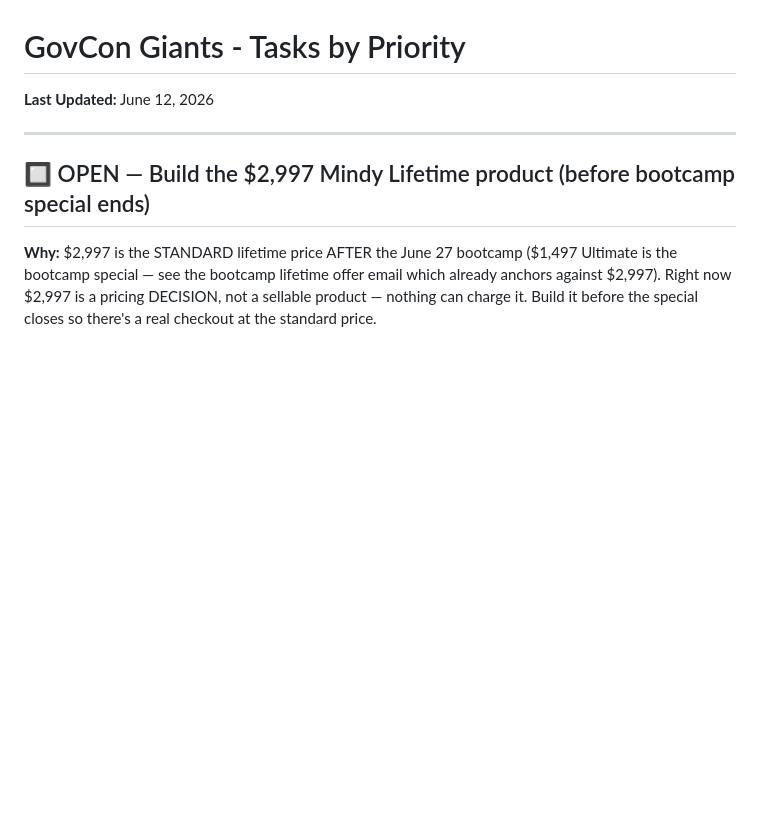
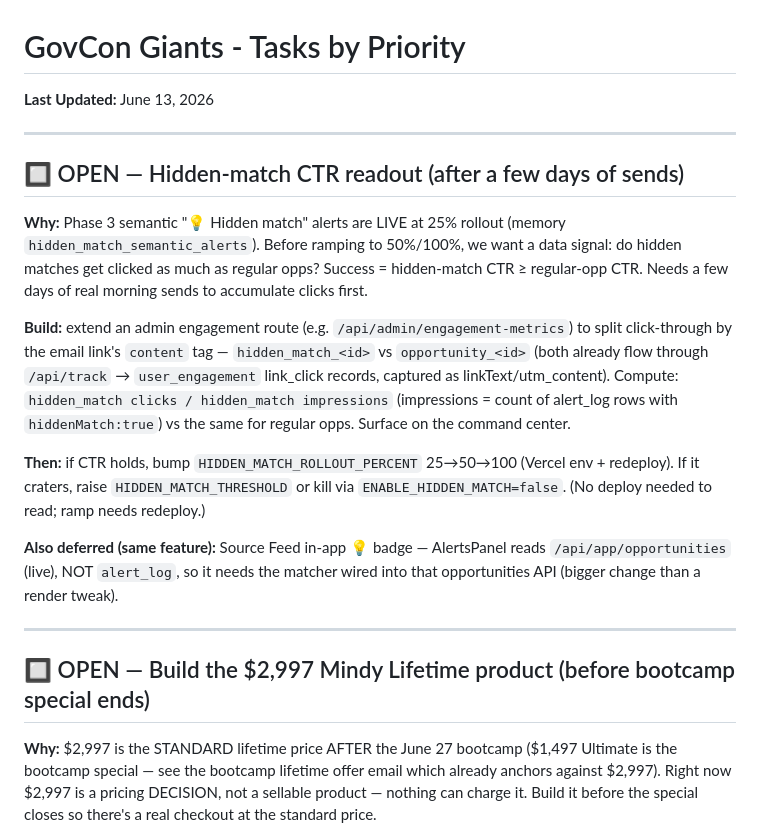
Before and after one commit to ecoffie/market-assassin, a Markdown page: tasks/todo.md, the part around the change. Drawn GitHub-style; blank space fills up the shorter version.

Commit message:
todo: queue hidden-match CTR readout (gate before ramping past 25%)
Co-Authored-By: Claude Opus 4.8 (1M context) <noreply@anthropic.com>

```diff
--- a/tasks/todo.md
+++ b/tasks/todo.md
@@ -1,6 +1,30 @@
 # GovCon Giants - Tasks by Priority
 
-**Last Updated:** June 12, 2026
+**Last Updated:** June 13, 2026
+
+---
+
+## 🔲 OPEN — Hidden-match CTR readout (after a few days of sends)
+
+**Why:** Phase 3 semantic "💡 Hidden match" alerts are LIVE at 25% rollout (memory
+`hidden_match_semantic_alerts`). Before ramping to 50%/100%, we want a data signal:
+do hidden matches get clicked as much as regular opps? Success = hidden-match CTR ≥
+regular-opp CTR. Needs a few days of real morning sends to accumulate clicks first.
+
+**Build:** extend an admin engagement route (e.g. `/api/admin/engagement-metrics`) to
+split click-through by the email link's `content` tag — `hidden_match_<id>` vs
+`opportunity_<id>` (both already flow through `/api/track` → `user_engagement`
+link_click records, captured as linkText/utm_content). Compute:
+`hidden_match clicks / hidden_match impressions` (impressions = count of alert_log rows
+with `hiddenMatch:true`) vs the same for regular opps. Surface on the command center.
+
+**Then:** if CTR holds, bump `HIDDEN_MATCH_ROLLOUT_PERCENT` 25→50→100 (Vercel env +
+redeploy). If it craters, raise `HIDDEN_MATCH_THRESHOLD` or kill via
+`ENABLE_HIDDEN_MATCH=false`. (No deploy needed to read; ramp needs redeploy.)
+
+**Also deferred (same feature):** Source Feed in-app 💡 badge — AlertsPanel reads
+`/api/app/opportunities` (live), NOT `alert_log`, so it needs the matcher wired into
+that opportunities API (bigger change than a render tweak).
 
 ---
 
```
